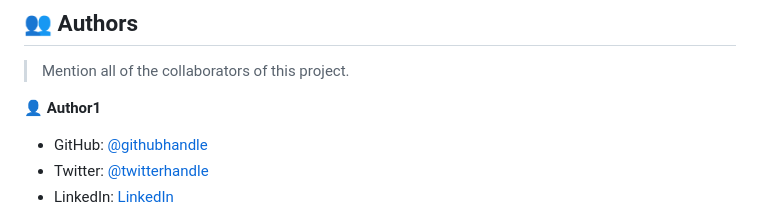
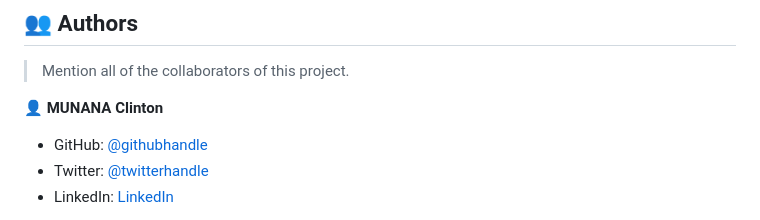
Before and after one commit to clin2on3mun/HelloMicroverse, a Markdown page: README.md, the part around the change. Rendered like a GitHub page.

Commit message:
Add changes to README

```diff
--- a/README.md
+++ b/README.md
@@ -187,7 +187,7 @@ Example:
 
 > Mention all of the collaborators of this project.
 
-👤 **Author1**
+👤 **MUNANA Clinton**
 
 - GitHub: [@githubhandle](https://github.com/clin2on3mun)
 - Twitter: [@twitterhandle](https://twitter.com/ClintonMunana)
```
